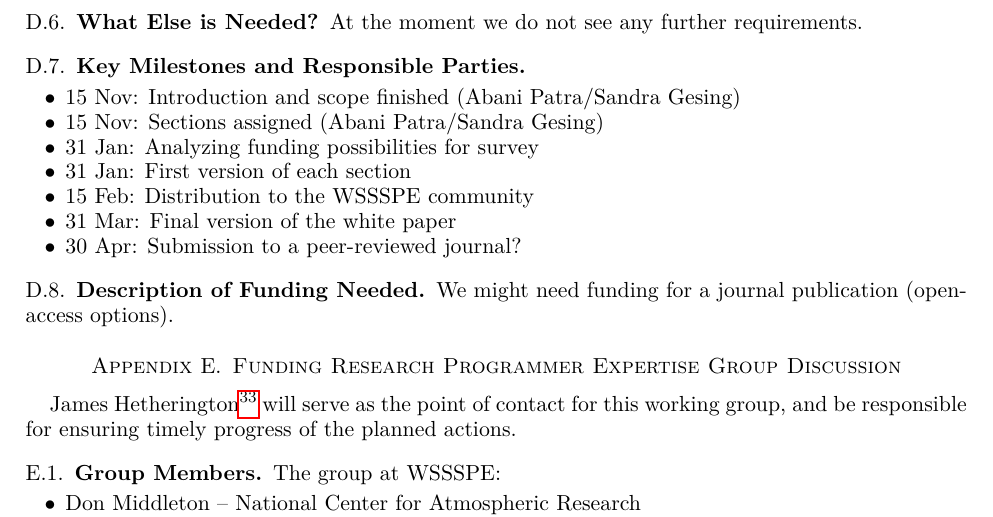
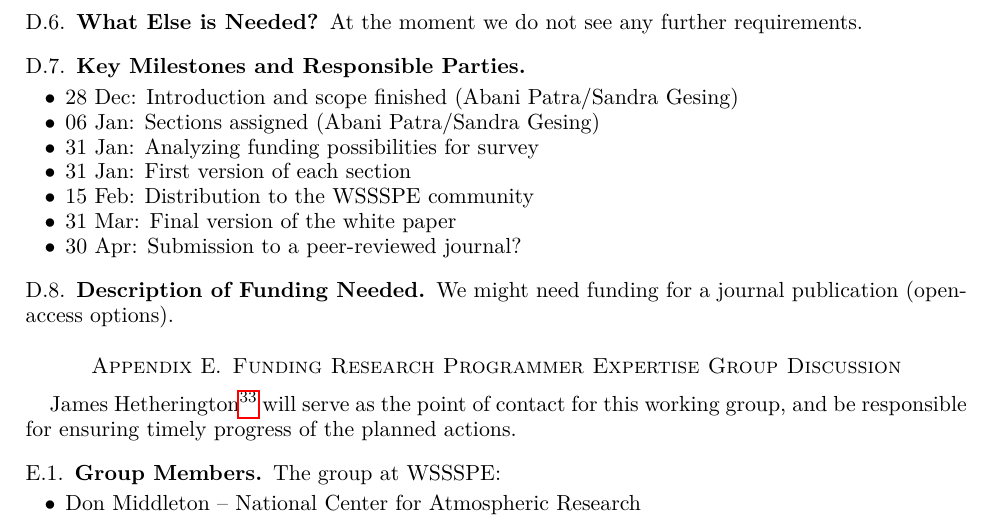
Before and after one commit to WSSSPE/meetings, a LaTeX paper (WSSSPE3/report/WSSSPE3_review.tex, which reads WSSSPE3/report/wg_appendix_best_practices.tex): part of page 23 of 39, cut so that both start at the same text. Compiled offline with pdfLaTeX.

Commit message:
Updated timeline best practices

```diff
--- a/WSSSPE3/report/wg_appendix_best_practices.tex
+++ b/WSSSPE3/report/wg_appendix_best_practices.tex
@@ -120,8 +120,8 @@ At the moment we do not see any further requirements.
 
 \subsection{Key Milestones and Responsible Parties}
 \begin{itemize}
-\item 15 Nov: Introduction and scope finished (Abani Patra/Sandra Gesing)
-\item 15 Nov: Sections assigned (Abani Patra/Sandra Gesing)
+\item 28 Dec: Introduction and scope finished (Abani Patra/Sandra Gesing)
+\item 06 Jan: Sections assigned (Abani Patra/Sandra Gesing)
 \item 31 Jan: Analyzing funding possibilities for survey
 \item 31 Jan: First version of each section
 \item 15 Feb: Distribution to the WSSSPE community
```
